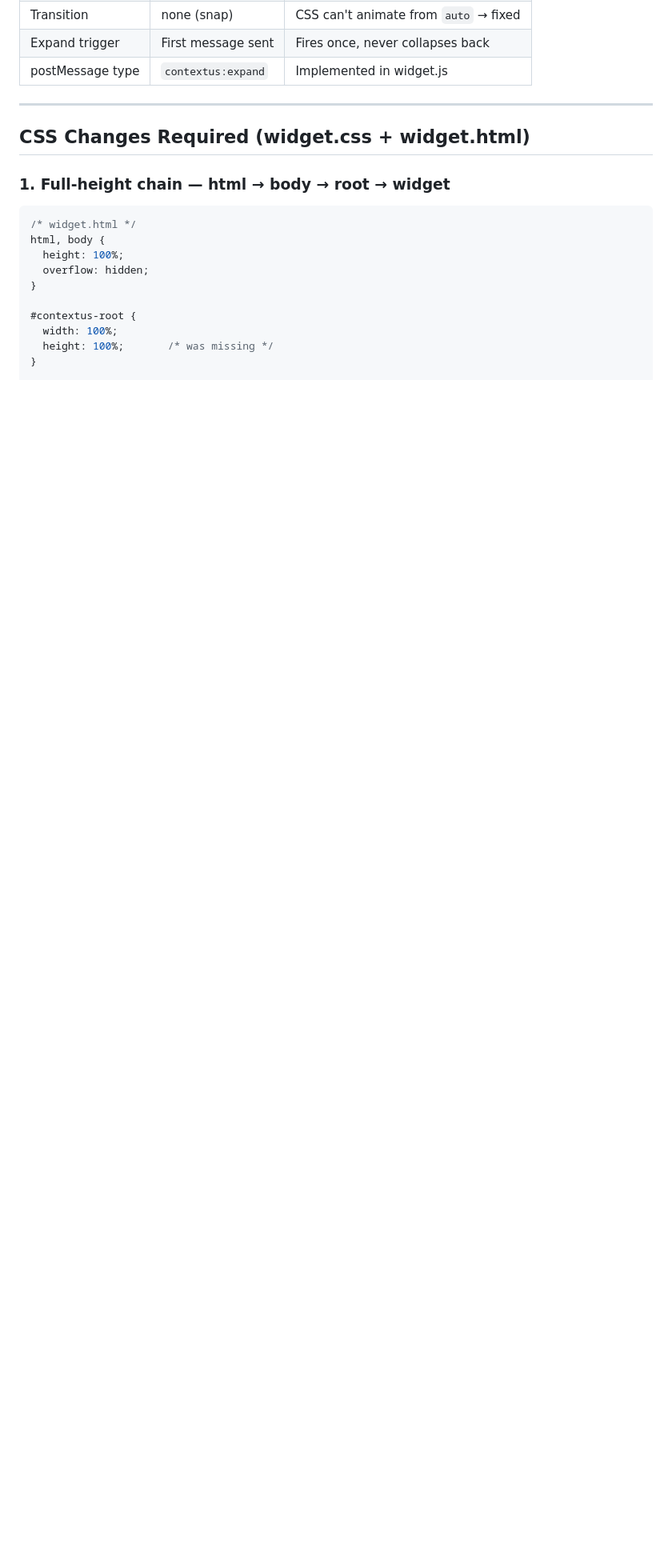
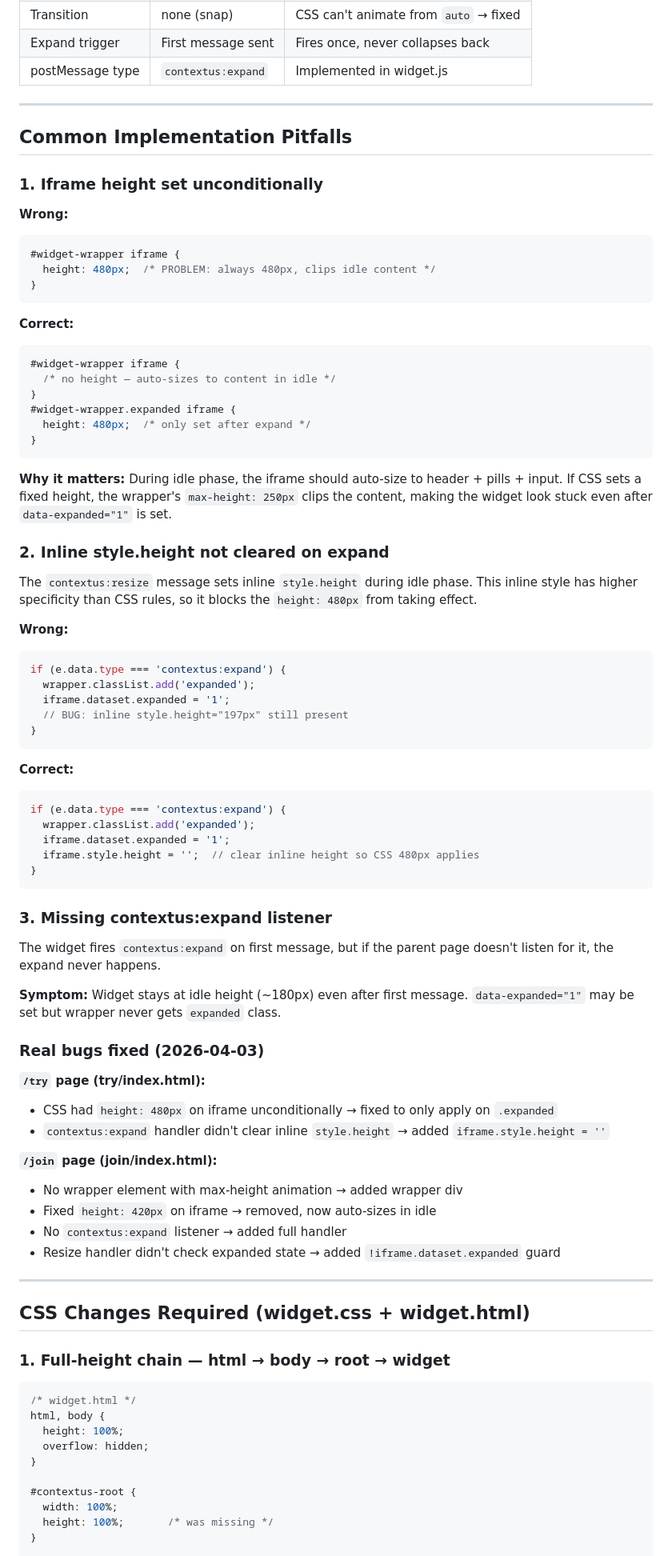
Before and after one commit to bondanherumurti-transfez/contextus, a Markdown page: docs/widget-v0.1-design.md, the part around the change. Shown at 80% size. Drawn GitHub-style; blank space fills up the shorter version.

Commit message:
docs: add common implementation pitfalls for two-phase embed

````diff
--- a/docs/widget-v0.1-design.md
+++ b/docs/widget-v0.1-design.md
@@ -103,6 +103,71 @@ if (!state.expanded) {
 | Transition | none (snap) | CSS can't animate from `auto` → fixed |
 | Expand trigger | First message sent | Fires once, never collapses back |
 | postMessage type | `contextus:expand` | Implemented in widget.js |
+
+---
+
+## Common Implementation Pitfalls
+
+### 1. Iframe height set unconditionally
+
+**Wrong:**
+```css
+#widget-wrapper iframe {
+  height: 480px;  /* PROBLEM: always 480px, clips idle content */
+}
+```
+
+**Correct:**
+```css
+#widget-wrapper iframe {
+  /* no height — auto-sizes to content in idle */
+}
+#widget-wrapper.expanded iframe {
+  height: 480px;  /* only set after expand */
+}
+```
+
+**Why it matters:** During idle phase, the iframe should auto-size to header + pills + input. If CSS sets a fixed height, the wrapper's `max-height: 250px` clips the content, making the widget look stuck even after `data-expanded="1"` is set.
+
+### 2. Inline style.height not cleared on expand
+
+The `contextus:resize` message sets inline `style.height` during idle phase. This inline style has higher specificity than CSS rules, so it blocks the `height: 480px` from taking effect.
+
+**Wrong:**
+```js
+if (e.data.type === 'contextus:expand') {
+  wrapper.classList.add('expanded');
+  iframe.dataset.expanded = '1';
+  // BUG: inline style.height="197px" still present
+}
+```
+
+**Correct:**
+```js
+if (e.data.type === 'contextus:expand') {
+  wrapper.classList.add('expanded');
+  iframe.dataset.expanded = '1';
+  iframe.style.height = '';  // clear inline height so CSS 480px applies
+}
+```
+
+### 3. Missing contextus:expand listener
+
+The widget fires `contextus:expand` on first message, but if the parent page doesn't listen for it, the expand never happens.
+
+**Symptom:** Widget stays at idle height (~180px) even after first message. `data-expanded="1"` may be set but wrapper never gets `expanded` class.
+
+### Real bugs fixed (2026-04-03)
+
+**`/try` page (try/index.html):**
+- CSS had `height: 480px` on iframe unconditionally → fixed to only apply on `.expanded`
+- `contextus:expand` handler didn't clear inline `style.height` → added `iframe.style.height = ''`
+
+**`/join` page (join/index.html):**
+- No wrapper element with max-height animation → added wrapper div
+- Fixed `height: 420px` on iframe → removed, now auto-sizes in idle
+- No `contextus:expand` listener → added full handler
+- Resize handler didn't check expanded state → added `!iframe.dataset.expanded` guard
 
 ---
 
````
